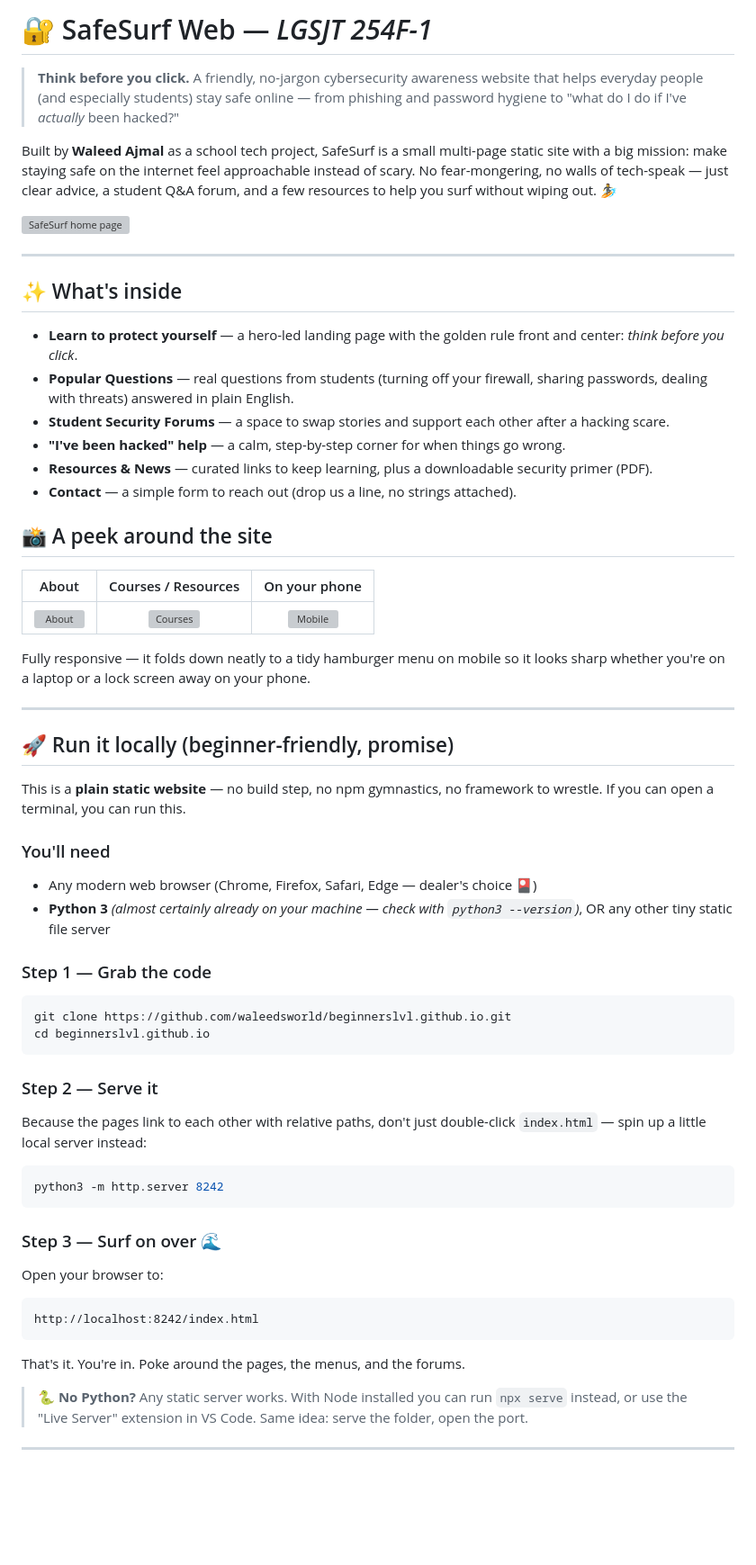
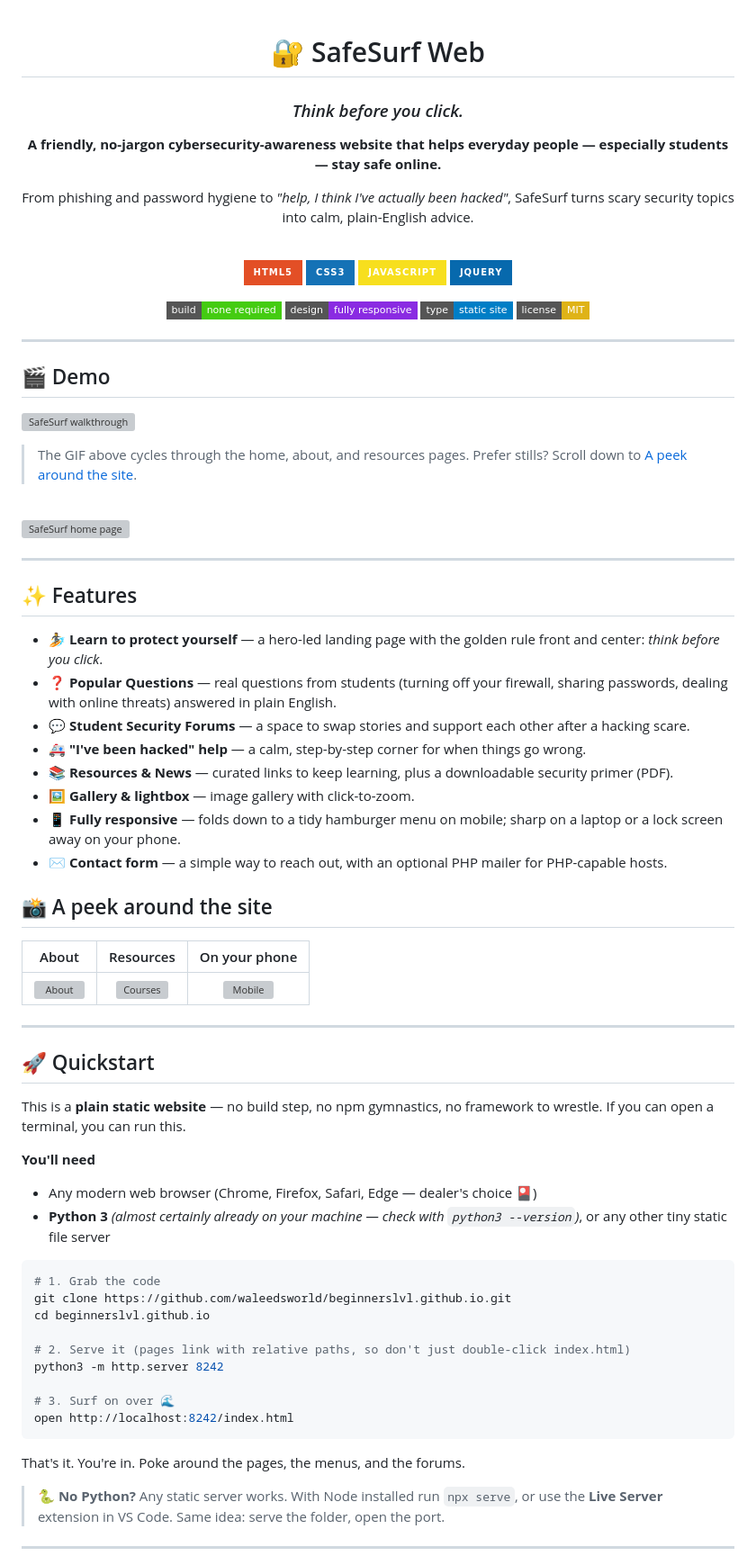
Before and after one commit to waleedsworld/beginnerslvl.github.io, a Markdown page: README.md, the part around one of its changes. Shown at 90% size. Drawn GitHub-style; badges without logos; blank space fills up the shorter version; grey boxes are pictures that could not be loaded.

Commit message:
Rewrite README: hook, badges, features, quickstart, usage, architecture, license

````diff
--- a/README.md
+++ b/README.md
@@ -1,63 +1,83 @@
-# 🔐 SafeSurf Web — *LGSJT 254F-1*
+<div align="center">
 
-> **Think before you click.** A friendly, no-jargon cybersecurity awareness website that helps everyday people (and especially students) stay safe online — from phishing and password hygiene to "what do I do if I've *actually* been hacked?"
+# 🔐 SafeSurf Web
 
-Built by **Waleed Ajmal** as a school tech project, SafeSurf is a small multi-page static site with a big mission: make staying safe on the internet feel approachable instead of scary. No fear-mongering, no walls of tech-speak — just clear advice, a student Q&A forum, and a few resources to help you surf without wiping out. 🏄
+### *Think before you click.*
+
+**A friendly, no-jargon cybersecurity-awareness website that helps everyday people — especially students — stay safe online.**
+
+From phishing and password hygiene to *"help, I think I've actually been hacked"*, SafeSurf turns scary security topics into calm, plain-English advice.
+
+<br>
+
+![HTML5](https://img.shields.io/badge/HTML5-E34F26?style=for-the-badge&logo=html5&logoColor=white)
+![CSS3](https://img.shields.io/badge/CSS3-1572B6?style=for-the-badge&logo=css3&logoColor=white)
+![JavaScript](https://img.shields.io/badge/JavaScript-F7DF1E?style=for-the-badge&logo=javascript&logoColor=black)
+![jQuery](https://img.shields.io/badge/jQuery-0769AD?style=for-the-badge&logo=jquery&logoColor=white)
+
+![No build step](https://img.shields.io/badge/build-none%20required-brightgreen?style=flat-square)
+![Responsive](https://img.shields.io/badge/design-fully%20responsive-blueviolet?style=flat-square)
+![Static site](https://img.shields.io/badge/type-static%20site-informational?style=flat-square)
+![License: MIT](https://img.shields.io/badge/license-MIT-yellow?style=flat-square)
+
+</div>
+
+---
+
+## 🎬 Demo
+
+![SafeSurf walkthrough](assets/demo.gif)
+
+> The GIF above cycles through the home, about, and resources pages. Prefer stills? Scroll down to [A peek around the site](#-a-peek-around-the-site).
+
+<br>
 
 ![SafeSurf home page](docs/media/home-desktop.png)
 
 ---
 
-## ✨ What's inside
+## ✨ Features
 
-- **Learn to protect yourself** — a hero-led landing page with the golden rule front and center: *think before you click*.
-- **Popular Questions** — real questions from students (turning off your firewall, sharing passwords, dealing with threats) answered in plain English.
-- **Student Security Forums** — a space to swap stories and support each other after a hacking scare.
-- **"I've been hacked" help** — a calm, step-by-step corner for when things go wrong.
-- **Resources & News** — curated links to keep learning, plus a downloadable security primer (PDF).
-- **Contact** — a simple form to reach out (drop us a line, no strings attached).
+- 🏄 **Learn to protect yourself** — a hero-led landing page with the golden rule front and center: *think before you click*.
+- ❓ **Popular Questions** — real questions from students (turning off your firewall, sharing passwords, dealing with online threats) answered in plain English.
+- 💬 **Student Security Forums** — a space to swap stories and support each other after a hacking scare.
+- 🚑 **"I've been hacked" help** — a calm, step-by-step corner for when things go wrong.
+- 📚 **Resources & News** — curated links to keep learning, plus a downloadable security primer (PDF).
+- 🖼️ **Gallery & lightbox** — image gallery with click-to-zoom.
+- 📱 **Fully responsive** — folds down to a tidy hamburger menu on mobile; sharp on a laptop or a lock screen away on your phone.
+- ✉️ **Contact form** — a simple way to reach out, with an optional PHP mailer for PHP-capable hosts.
 
 ## 📸 A peek around the site
 
-| About | Courses / Resources | On your phone |
-|:-----:|:-------------------:|:-------------:|
+| About | Resources | On your phone |
+|:-----:|:---------:|:-------------:|
 | ![About](docs/media/about-desktop.png) | ![Courses](docs/media/courses-desktop.png) | ![Mobile](docs/media/home-mobile.png) |
-
-Fully responsive — it folds down neatly to a tidy hamburger menu on mobile so it looks sharp whether you're on a laptop or a lock screen away on your phone.
 
 ---
 
-## 🚀 Run it locally (beginner-friendly, promise)
+## 🚀 Quickstart
 
 This is a **plain static website** — no build step, no npm gymnastics, no framework to wrestle. If you can open a terminal, you can run this.
 
-### You'll need
+**You'll need**
 - Any modern web browser (Chrome, Firefox, Safari, Edge — dealer's choice 🎴)
-- **Python 3** *(almost certainly already on your machine — check with `python3 --version`)*, OR any other tiny static file server
+- **Python 3** *(almost certainly already on your machine — check with `python3 --version`)*, or any other tiny static file server
 
-### Step 1 — Grab the code
 ```bash
+# 1. Grab the code
 git clone https://github.com/waleedsworld/beginnerslvl.github.io.git
 cd beginnerslvl.github.io
-```
 
-### Step 2 — Serve it
-Because the pages link to each other with relative paths, don't just double-click `index.html` — spin up a little local server instead:
+# 2. Serve it (pages link with relative paths, so don't just double-click index.html)
+python3 -m http.server 8242
 
-```bash
-python3 -m http.server 8242
-```
-
-### Step 3 — Surf on over 🌊
-Open your browser to:
-
-```
-http://localhost:8242/index.html
+# 3. Surf on over 🌊
+open http://localhost:8242/index.html
 ```
 
 That's it. You're in. Poke around the pages, the menus, and the forums.
 
-> 🐍 **No Python?** Any static server works. With Node installed you can run `npx serve` instead, or use the "Live Server" extension in VS Code. Same idea: serve the folder, open the port.
+> 🐍 **No Python?** Any static server works. With Node installed run `npx serve`, or use the **Live Server** extension in VS Code. Same idea: serve the folder, open the port.
 
 ---
 
````
Also changed, not shown: other parts of README.md (+67 -28 lines).
